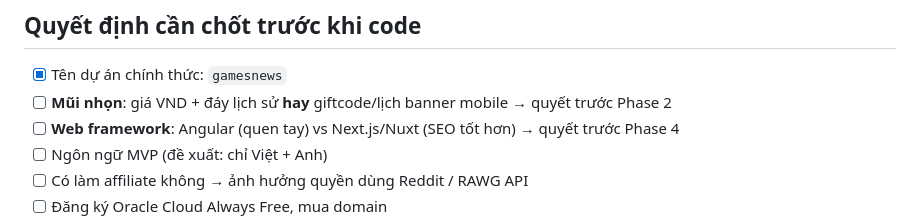
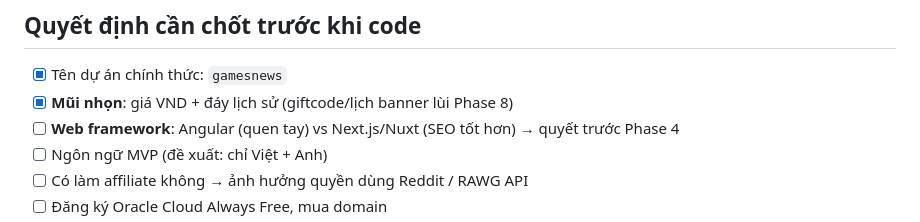
Before and after one commit to zerosoul90/gamesnews, a Markdown page: docs/PROGRESS.md, the part around the change. Drawn GitHub-style.

```diff
--- a/docs/PROGRESS.md
+++ b/docs/PROGRESS.md
@@ -8,8 +8,7 @@
 ## Quyết định cần chốt trước khi code
 
 - [x] Tên dự án chính thức: `gamesnews`
-- [ ] **Mũi nhọn**: giá VND + đáy lịch sử **hay** giftcode/lịch banner mobile
-      → quyết trước Phase 2
+- [x] **Mũi nhọn**: giá VND + đáy lịch sử (giftcode/lịch banner lùi Phase 8)
 - [ ] **Web framework**: Angular (quen tay) vs Next.js/Nuxt (SEO tốt hơn)
       → quyết trước Phase 4
 - [ ] Ngôn ngữ MVP (đề xuất: chỉ Việt + Anh)
```
Also changed, not shown: docs/PHASE-2.md (+1 -1 lines), docs/PLAN.md (+4 -6 lines).
